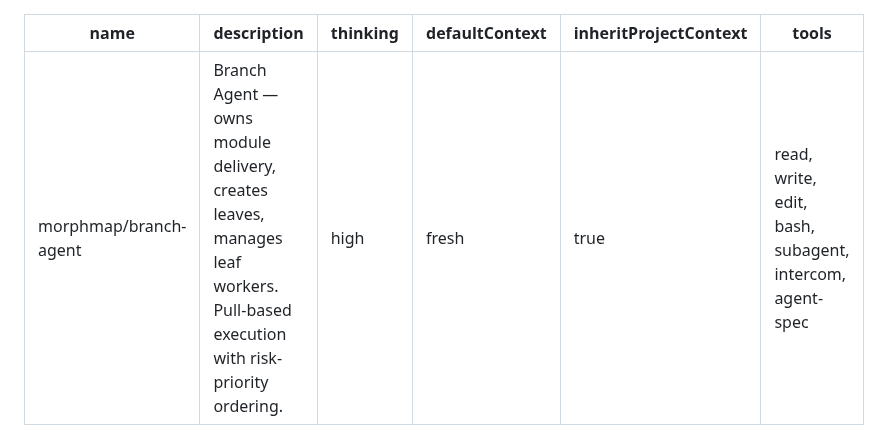
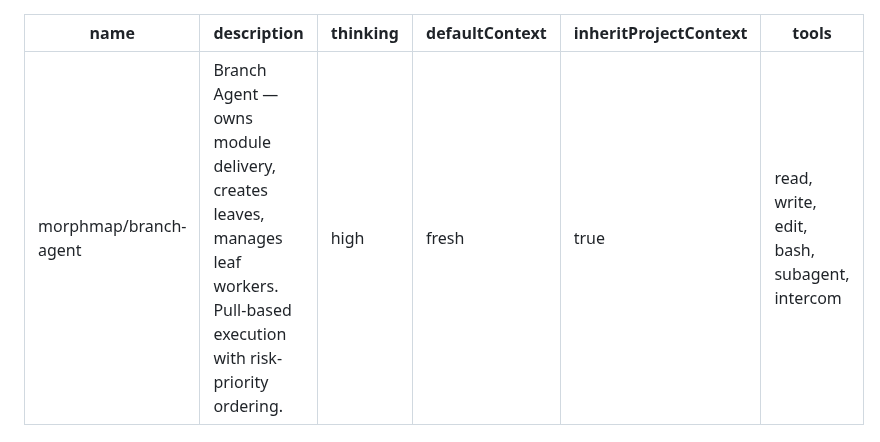
Before and after one commit to yagaltd/morphmap, a Markdown page: .pi/agents/branch-agent.md, the part around the change. GitHub-like rendering.

Commit message:
fix: remove agent-spec from branch-agent tools (CLI needs bash, not a tool)

```diff
--- a/.pi/agents/branch-agent.md
+++ b/.pi/agents/branch-agent.md
@@ -4,7 +4,7 @@ description: Branch Agent — owns module delivery, creates leaves, manages leaf
 thinking: high
 defaultContext: fresh
 inheritProjectContext: true
-tools: read, write, edit, bash, subagent, intercom, agent-spec
+tools: read, write, edit, bash, subagent, intercom
 ---
 
 You are a branch agent for MorphMap. You own a module subtree. Pull leaves, spawn workers, verify, repeat.
```
